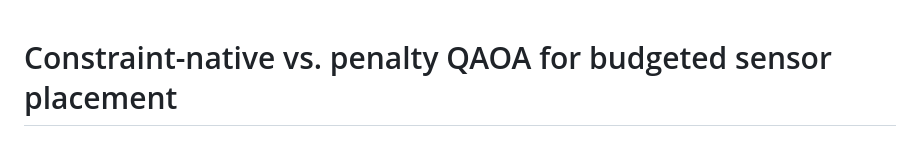
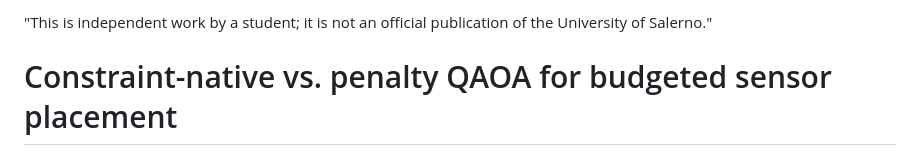
Before and after one commit to DevCisco/QuantumForecast, a Markdown page: README.md, the part around the change. Drawn GitHub-style.

Commit message:
Add disclaimer to README
Added a disclaimer about the independent nature of the work.

```diff
--- a/README.md
+++ b/README.md
@@ -1,3 +1,4 @@
+"This is independent work by a student; it is not an official publication of the University of Salerno."
 # Constraint-native vs. penalty QAOA for budgeted sensor placement
 
 A small, fully reproducible study of one question: **for a budget-constrained maximum-coverage
```
